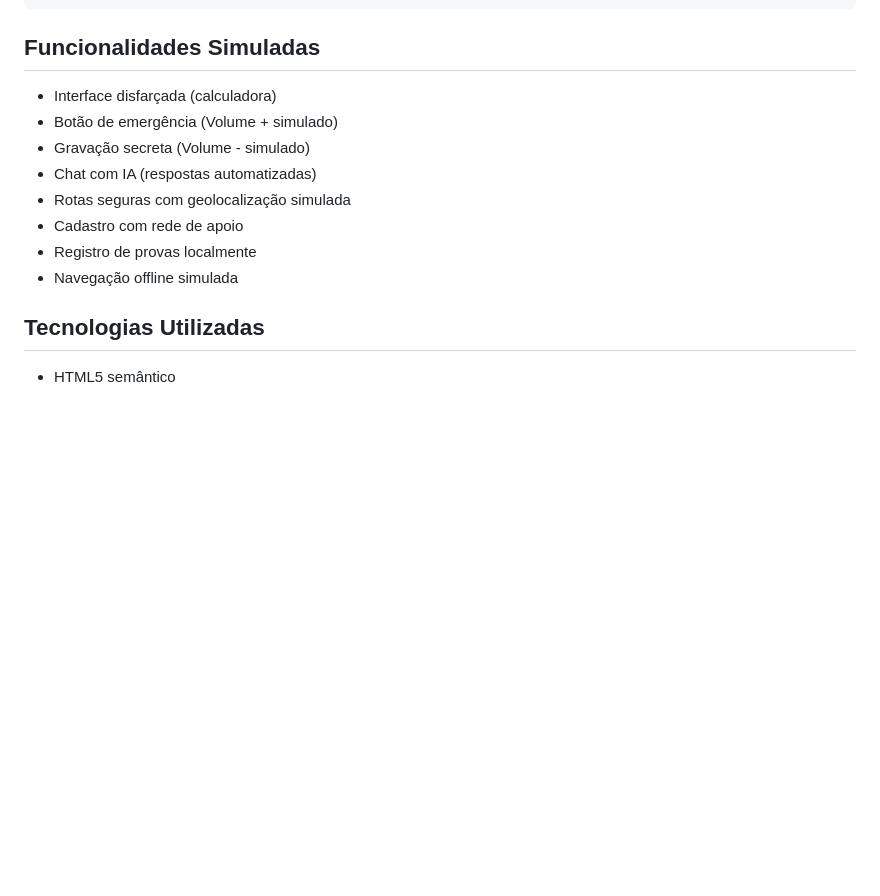
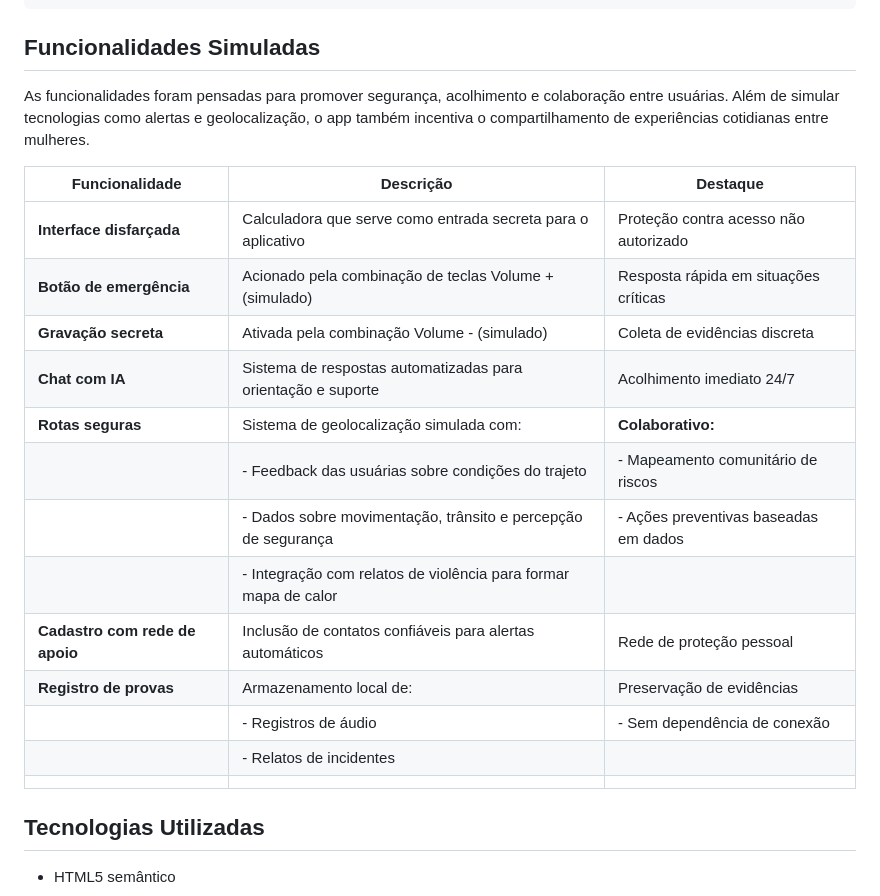
Before and after one commit to Etuarda/mulhersegura, a Markdown page: readme.md, the part around one of its changes. Rendered like a GitHub page; blank space fills up the shorter version.

```diff
--- a/readme.md
+++ b/readme.md
@@ -40,15 +39,23 @@ mulhersegura/
 
 ## Funcionalidades Simuladas
 
-* Interface disfarçada (calculadora)
-* Botão de emergência (Volume + simulado)
-* Gravação secreta (Volume - simulado)
-* Chat com IA (respostas automatizadas)
-* Rotas seguras com geolocalização simulada
-* Cadastro com rede de apoio
-* Registro de provas localmente
-* Navegação offline simulada
+As funcionalidades foram pensadas para promover segurança, acolhimento e colaboração entre usuárias. Além de simular tecnologias como alertas e geolocalização, o app também incentiva o compartilhamento de experiências cotidianas entre mulheres.
 
+| Funcionalidade               | Descrição                                                                                                                                                     | Destaque                                                                 |
+|------------------------------|-------------------------------------------------------------------------------------------------------------------------------------------------------------|--------------------------------------------------------------------------|
+| **Interface disfarçada**      | Calculadora que serve como entrada secreta para o aplicativo                                                                                                | Proteção contra acesso não autorizado                                   |
+| **Botão de emergência**       | Acionado pela combinação de teclas Volume + (simulado)                                                                                                      | Resposta rápida em situações críticas                                   |
+| **Gravação secreta**          | Ativada pela combinação Volume - (simulado)                                                                                                                 | Coleta de evidências discreta                                           |
+| **Chat com IA**               | Sistema de respostas automatizadas para orientação e suporte                                                                                                | Acolhimento imediato 24/7                                               |
+| **Rotas seguras**             | Sistema de geolocalização simulada com:                                                                                                                     | **Colaborativo:**                                                       |
+|                               | - Feedback das usuárias sobre condições do trajeto                                                                                                          | - Mapeamento comunitário de riscos                                      |
+|                               | - Dados sobre movimentação, trânsito e percepção de segurança                                                                                               | - Ações preventivas baseadas em dados                                   |
+|                               | - Integração com relatos de violência para formar mapa de calor                                                                                             |                                                                         |
+| **Cadastro com rede de apoio** | Inclusão de contatos confiáveis para alertas automáticos                                                                                                    | Rede de proteção pessoal                                                |
+| **Registro de provas**        | Armazenamento local de:                                                                                                                                     | Preservação de evidências                                               |
+|                               | - Registros de áudio                                                                                                                                        | - Sem dependência de conexão                                            |
+|                               | - Relatos de incidentes                                                                                                                                     |                                                                         |
+                              |
 ## Tecnologias Utilizadas
 
 * HTML5 semântico
```
Also changed, not shown: other parts of readme.md (+0 -1 lines).
